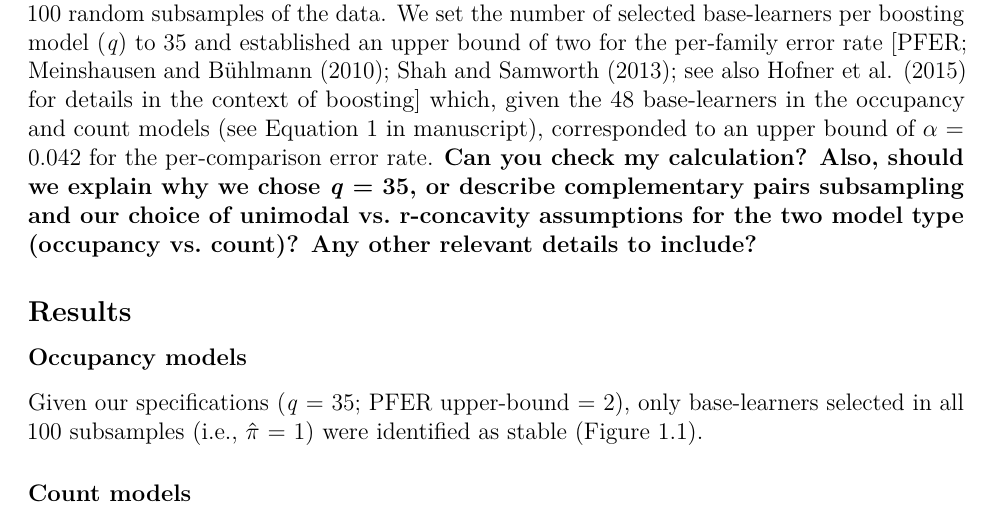
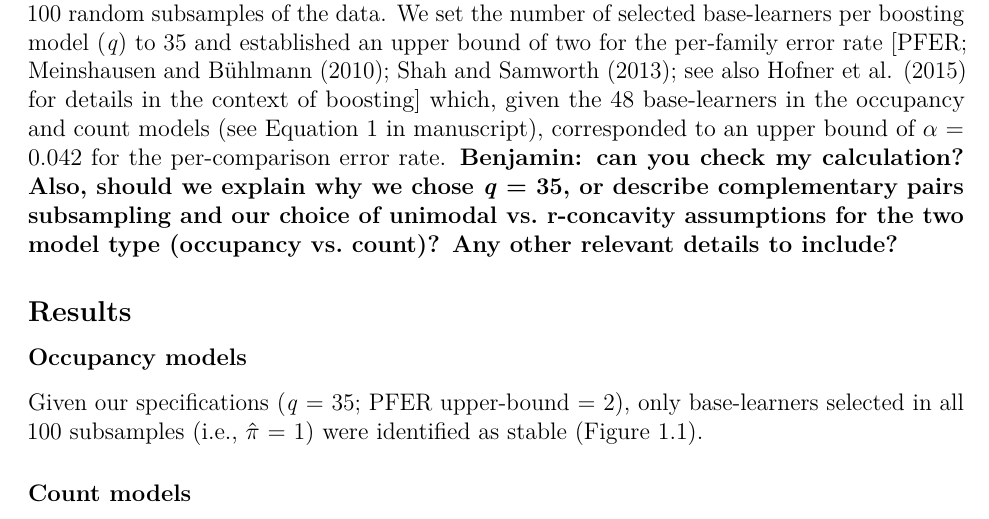
Before and after one commit to adamdsmith/NanSound_EcolEvol, an R Markdown document (Manuscript/Appendix_1_(stability_selection).Rmd): part of page 1 of 4, cut so that both start at the same text. Rendered offline with R 4.5, knitr and Pandoc, then LaTeX, with nearby package versions; some code elsewhere in the file could not run offline.

Commit message:
Clarified target of question

```diff
--- a/Manuscript/Appendix_1_(stability_selection).Rmd
+++ b/Manuscript/Appendix_1_(stability_selection).Rmd
@@ -44,7 +45,7 @@ ltdu_stabs_hurdle <- stabs_hurdle_q35
 
 ## Methods
 
-We applied stability selection [@Meinshausen2010; @Shah2013] to identify base-learners, and thus covariates, that were commonly selected in the majority of 100 random subsamples of the data.  We set the number of selected base-learners per boosting model (*q*) to 35 and established an upper bound of two for the per-family error rate [PFER; @Meinshausen2010; @Shah2013; see also @Hofner2015a for details in the context of boosting] which, given the 48 base-learners in the occupancy and count models (see Equation 1 in manuscript), corresponded to an upper bound of $\alpha$ = `r round(2/48, 3)` for the per-comparison error rate.  **Can you check my calculation?  Also, should we explain why we chose *q* = 35, or describe complementary pairs subsampling and our choice of unimodal vs. r-concavity assumptions for the two model type (occupancy vs. count)?  Any other relevant details to include?**
+We applied stability selection [@Meinshausen2010; @Shah2013] to identify base-learners, and thus covariates, that were commonly selected in the majority of 100 random subsamples of the data.  We set the number of selected base-learners per boosting model (*q*) to 35 and established an upper bound of two for the per-family error rate [PFER; @Meinshausen2010; @Shah2013; see also @Hofner2015a for details in the context of boosting] which, given the 48 base-learners in the occupancy and count models (see Equation 1 in manuscript), corresponded to an upper bound of $\alpha$ = `r round(2/48, 3)` for the per-comparison error rate.  **Benjamin: can you check my calculation?  Also, should we explain why we chose *q* = 35, or describe complementary pairs subsampling and our choice of unimodal vs. r-concavity assumptions for the two model type (occupancy vs. count)?  Any other relevant details to include?**
 
 ## Results
 
```
Also changed, not shown: Manuscript/Appendix_1__stability_selection_.pdf, Manuscript/Appendix_1_(stability_selection).Rmd (1 more changed lines).
